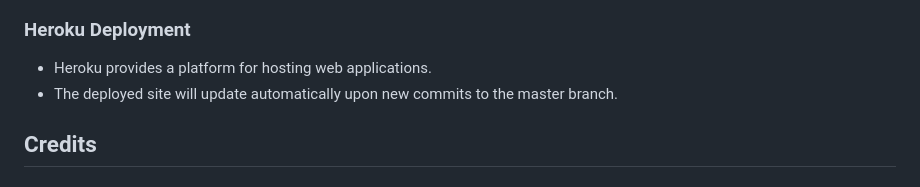
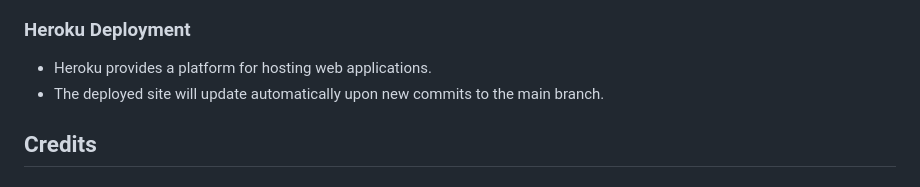
Before and after one commit to douglas86/january-hackathon-team8, a Markdown page: README.md, the part around the change. GitHub-like rendering.

Commit message:
changed from master to the main branch in heroku deploy

```diff
--- a/README.md
+++ b/README.md
@@ -308,7 +308,7 @@ The following git commands were used throughout development to push code to the
 ### Heroku Deployment
 
 - Heroku provides a platform for hosting web applications.
-- The deployed site will update automatically upon new commits to the master branch.
+- The deployed site will update automatically upon new commits to the main branch.
 
 ## Credits
 
```
